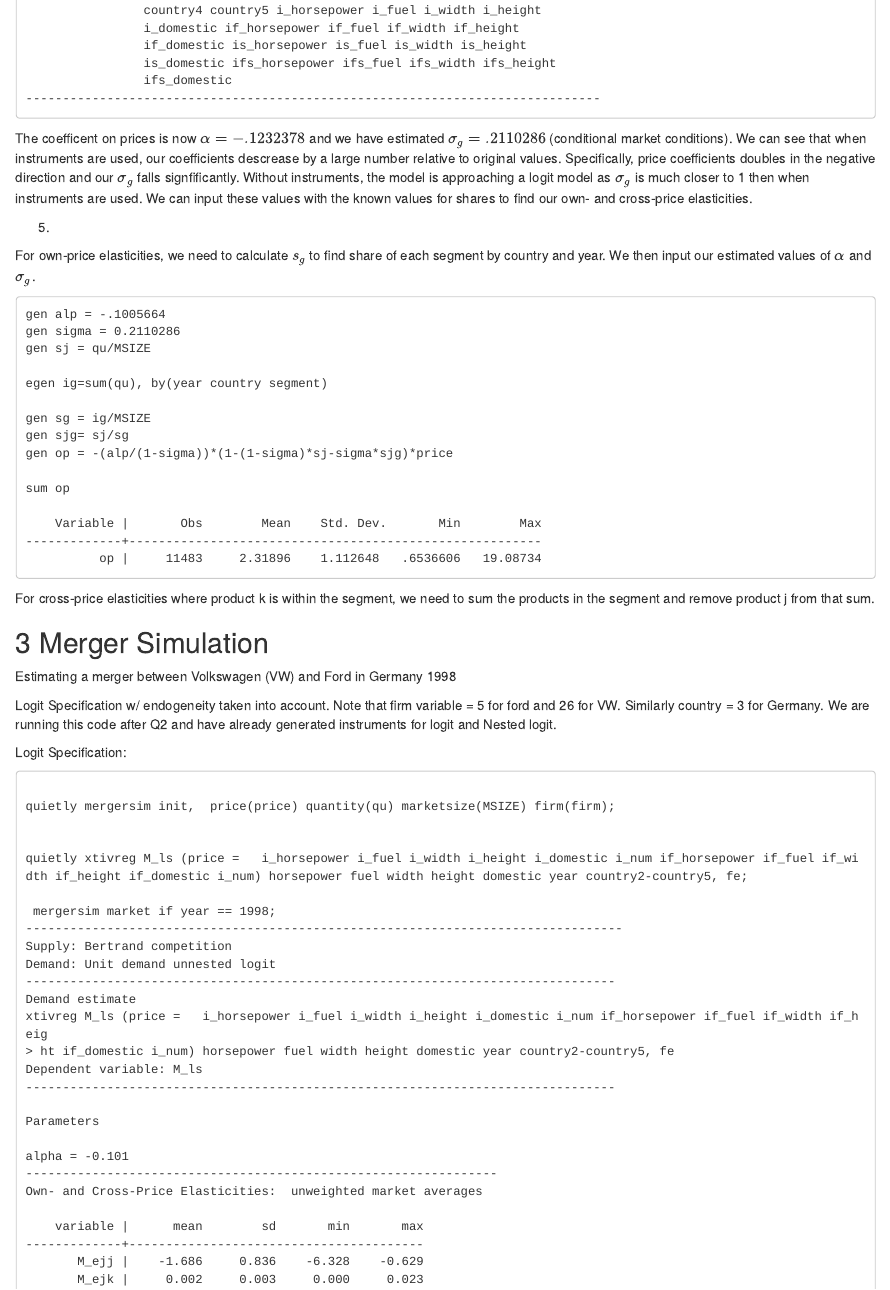
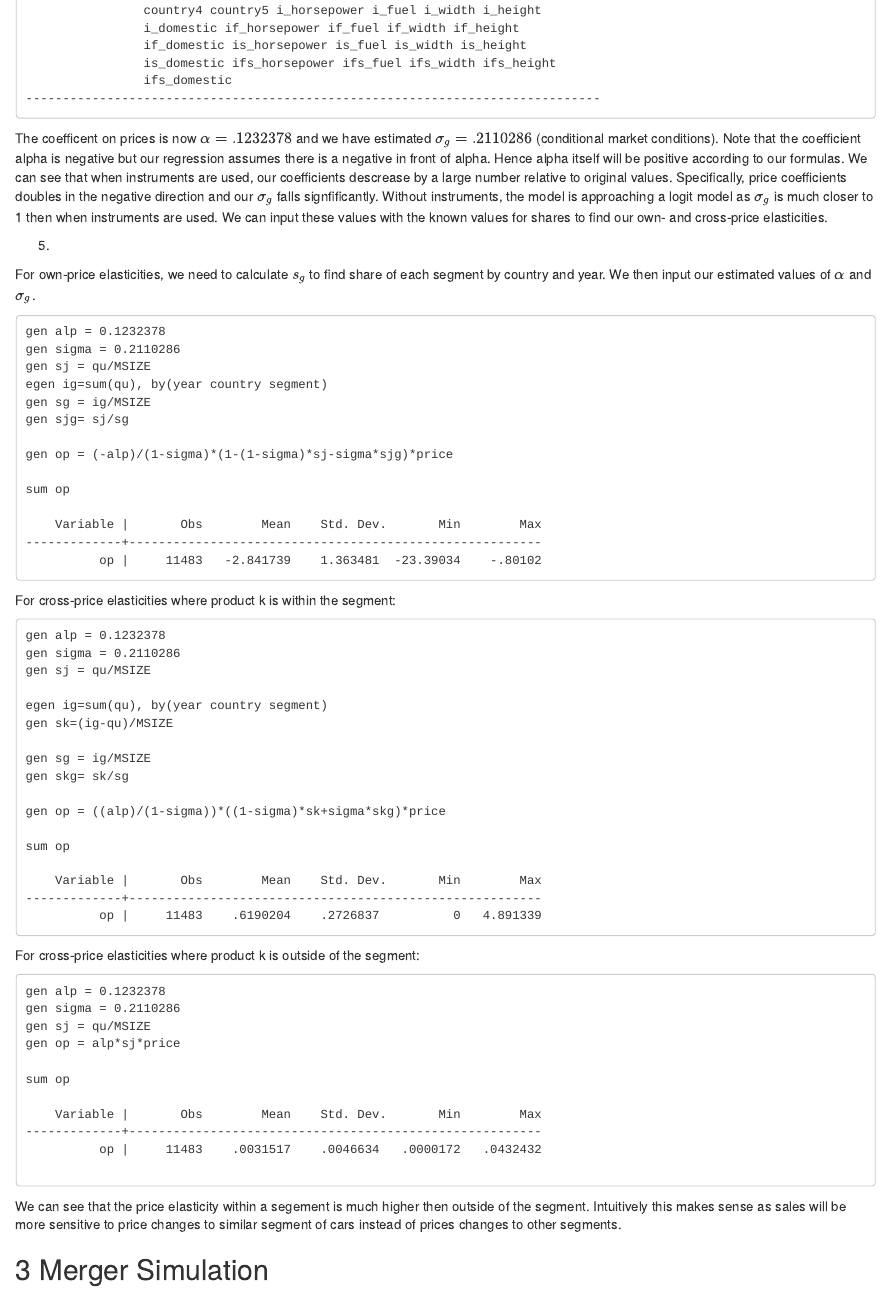
Before and after one commit to VladSmiljanic/IO-Assign-3, an R Markdown document (IO Assign 3.Rmd): the page in a window 1100 px wide, from 12210 px down before the commit and from 12160 px down after it, so that both start at the same text. Rendered offline with R 4.5, knitr and Pandoc, with nearby package versions; long lines of code are wrapped.

Commit message:
Finished 2.5

````diff
--- a/IO Assign 3.Rmd
+++ b/IO Assign 3.Rmd
@@ -578,33 +574,71 @@ Instruments:    horsepower fuel width height domestic year country2 country3
 ------------------------------------------------------------------------------
 ```
 
-The coefficent on prices is now $\alpha=-.1232378$ and we have estimated $\sigma_g = .2110286$ (conditional market conditions). We can see that when instruments are used, our coefficients descrease by a large number relative to original values. Specifically, price coefficients doubles in the negative direction and our $\sigma_g$ falls signfificantly. Without instruments, the model is approaching a logit model as $\sigma_g$ is much closer to 1 then when instruments are used. We can input these values with the known values for shares to find our own- and cross-price elasticities.
+The coefficent on prices is now $\alpha=.1232378$ and we have estimated $\sigma_g = .2110286$ (conditional market conditions). Note that the coefficient alpha is negative but our regression assumes there is a negative in front of alpha. Hence alpha itself will be positive according to our formulas. We can see that when instruments are used, our coefficients descrease by a large number relative to original values. Specifically, price coefficients doubles in the negative direction and our $\sigma_g$ falls signfificantly. Without instruments, the model is approaching a logit model as $\sigma_g$ is much closer to 1 then when instruments are used. We can input these values with the known values for shares to find our own- and cross-price elasticities.
 
 5.
 
 For own-price elasticities, we need to calculate $s_g$ to find share of each segment by country and year. We then input our estimated values of $\alpha$ and $\sigma_g$.
 
 ```{}
-gen alp = -.1005664
+gen alp = 0.1232378
 gen sigma = 0.2110286
 gen sj = qu/MSIZE
-
 egen ig=sum(qu), by(year country segment)
-
 gen sg = ig/MSIZE
 gen sjg= sj/sg
-gen op = -(alp/(1-sigma))*(1-(1-sigma)*sj-sigma*sjg)*price
+
+gen op = (-alp)/(1-sigma)*(1-(1-sigma)*sj-sigma*sjg)*price
 
 sum op
 
     Variable |       Obs        Mean    Std. Dev.       Min        Max
 -------------+--------------------------------------------------------
-          op |     11483     2.31896    1.112648   .6536606   19.08734
+          op |     11483   -2.841739    1.363481  -23.39034    -.80102
+
 ```
 
-For cross-price elasticities where product k is within the segment, we need to sum the products in the segment and remove product j from that sum.
+For cross-price elasticities where product k is within the segment:
+
+```{}
+gen alp = 0.1232378
+gen sigma = 0.2110286
+gen sj = qu/MSIZE
+
+egen ig=sum(qu), by(year country segment)
+gen sk=(ig-qu)/MSIZE
+
+gen sg = ig/MSIZE
+gen skg= sk/sg
+
+gen op = ((alp)/(1-sigma))*((1-sigma)*sk+sigma*skg)*price
+
+sum op
+
+    Variable |       Obs        Mean    Std. Dev.       Min        Max
+-------------+--------------------------------------------------------
+          op |     11483    .6190204    .2726837          0   4.891339
+
+```
+
+For cross-price elasticities where product k is outside of the segment:
+
+```{}
+gen alp = 0.1232378
+gen sigma = 0.2110286
+gen sj = qu/MSIZE
+gen op = alp*sj*price
+
+sum op
+
+    Variable |       Obs        Mean    Std. Dev.       Min        Max
+-------------+--------------------------------------------------------
+          op |     11483    .0031517    .0046634   .0000172   .0432432
 
 
+```
+
+We can see that the price elasticity within a segement is much higher then outside of the segment. Intuitively this makes sense as sales will be more sensitive to price changes to similar segment of cars instead of prices changes to other segments.
 
 ## 3 Merger Simulation
 
````
Also changed, not shown: IO Assign 3.Rmd (18 more changed lines).
